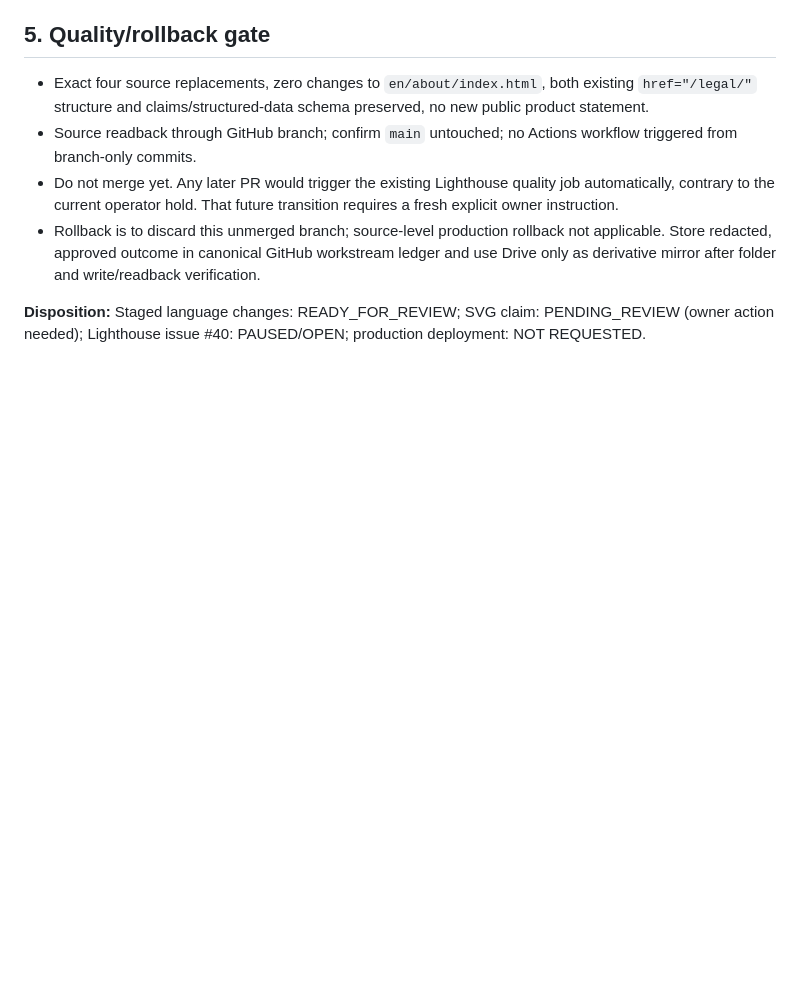
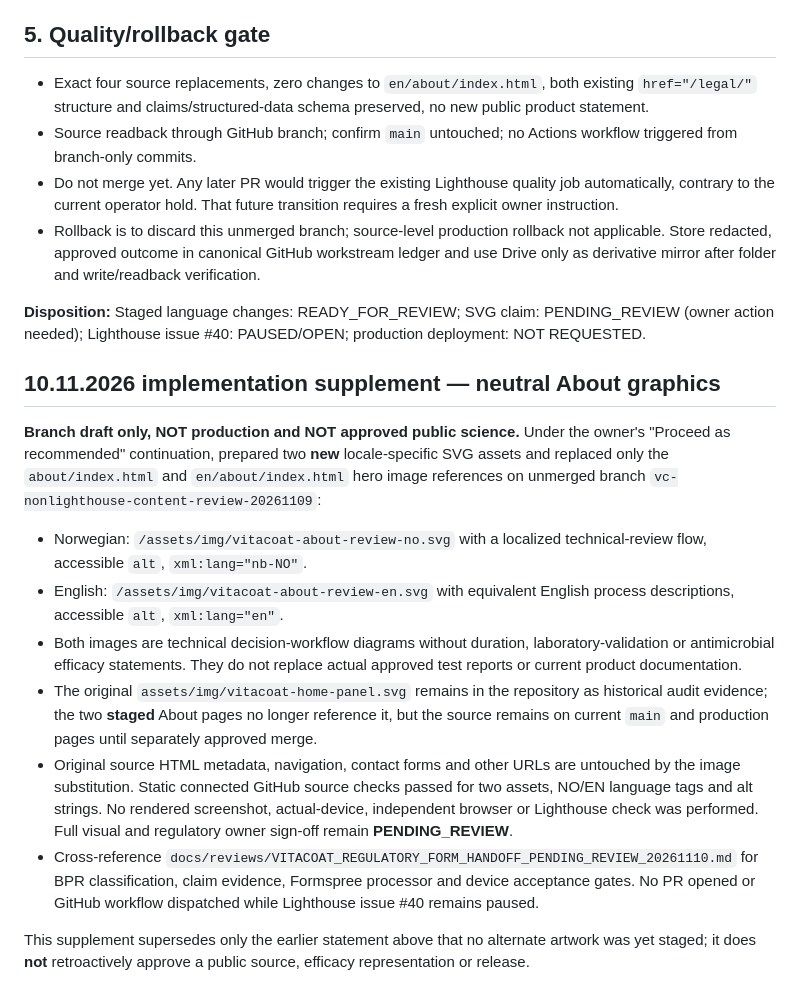
Before and after one commit to nanotech-solutions-norway/vitacoat, a Markdown page: docs/reviews/VITACOAT_NON_LIGHTHOUSE_CONTENT_QA_20261109.md, the part around the change. Rendered like a GitHub page; blank space fills up the shorter version.

Commit message:
docs(vitacoat): append review-only bilingual graphic remediation status to VITACOAT_NON_LIGHTHOUSE_CONTENT_QA_20261109.md

```diff
--- a/docs/reviews/VITACOAT_NON_LIGHTHOUSE_CONTENT_QA_20261109.md
+++ b/docs/reviews/VITACOAT_NON_LIGHTHOUSE_CONTENT_QA_20261109.md
@@ -51,3 +51,17 @@ No efficacy claim, technical value, page link/href, English content, visual asse
 - Rollback is to discard this unmerged branch; source-level production rollback not applicable. Store redacted, approved outcome in canonical GitHub workstream ledger and use Drive only as derivative mirror after folder and write/readback verification.
 
 **Disposition:** Staged language changes: READY_FOR_REVIEW; SVG claim: PENDING_REVIEW (owner action needed); Lighthouse issue #40: PAUSED/OPEN; production deployment: NOT REQUESTED.
+
+
+## 10.11.2026 implementation supplement — neutral About graphics
+
+**Branch draft only, NOT production and NOT approved public science.** Under the owner's "Proceed as recommended" continuation, prepared two **new** locale-specific SVG assets and replaced only the `about/index.html` and `en/about/index.html` hero image references on unmerged branch `vc-nonlighthouse-content-review-20261109`:
+
+- Norwegian: `/assets/img/vitacoat-about-review-no.svg` with a localized technical-review flow, accessible `alt`, `xml:lang="nb-NO"`.
+- English: `/assets/img/vitacoat-about-review-en.svg` with equivalent English process descriptions, accessible `alt`, `xml:lang="en"`.
+- Both images are technical decision-workflow diagrams without duration, laboratory-validation or antimicrobial efficacy statements. They do not replace actual approved test reports or current product documentation.
+- The original `assets/img/vitacoat-home-panel.svg` remains in the repository as historical audit evidence; the two **staged** About pages no longer reference it, but the source remains on current `main` and production pages until separately approved merge.
+- Original source HTML metadata, navigation, contact forms and other URLs are untouched by the image substitution. Static connected GitHub source checks passed for two assets, NO/EN language tags and alt strings. No rendered screenshot, actual-device, independent browser or Lighthouse check was performed. Full visual and regulatory owner sign-off remain **PENDING_REVIEW**.
+- Cross-reference `docs/reviews/VITACOAT_REGULATORY_FORM_HANDOFF_PENDING_REVIEW_20261110.md` for BPR classification, claim evidence, Formspree processor and device acceptance gates. No PR opened or GitHub workflow dispatched while Lighthouse issue #40 remains paused.
+
+This supplement supersedes only the earlier statement above that no alternate artwork was yet staged; it does **not** retroactively approve a public source, efficacy representation or release.
```
